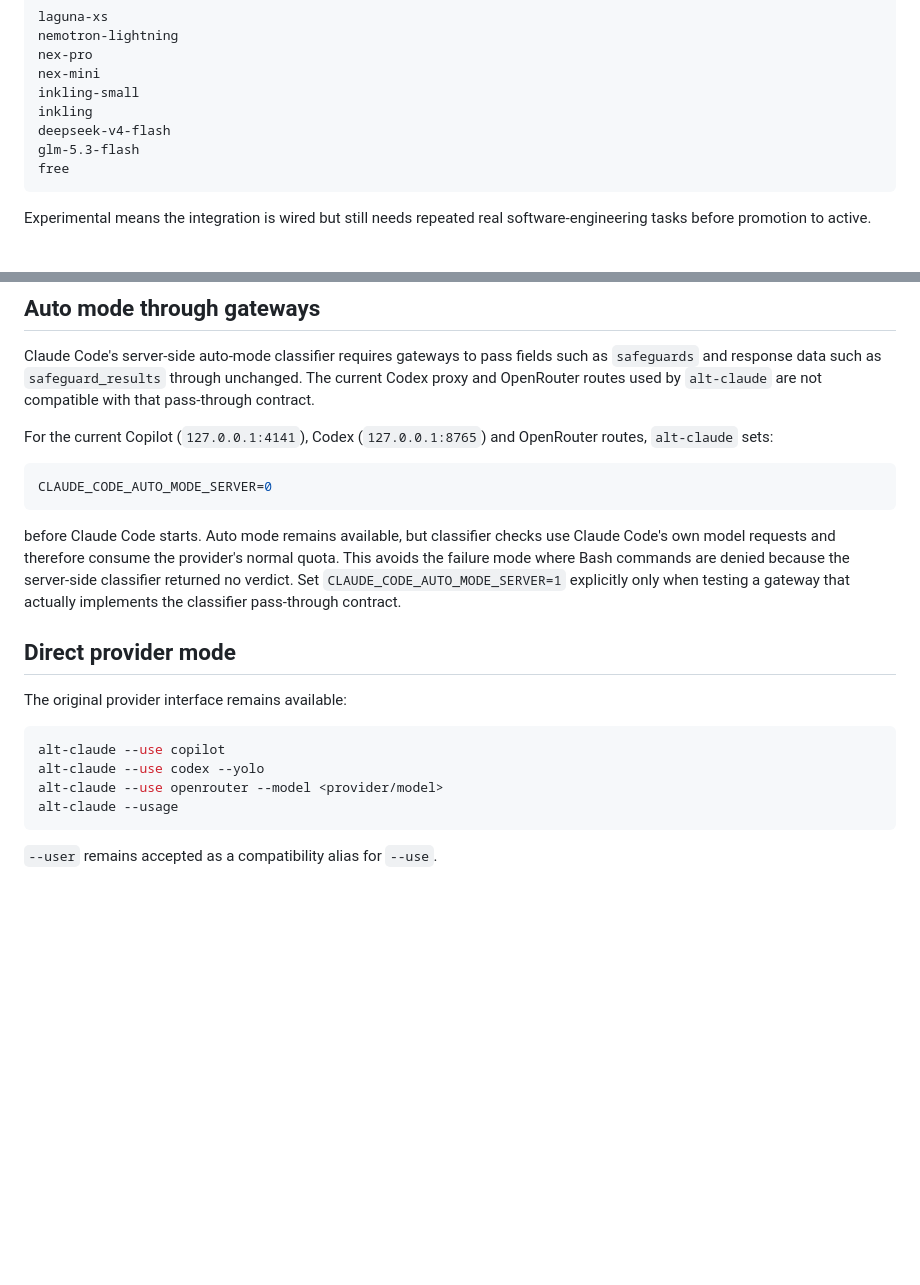
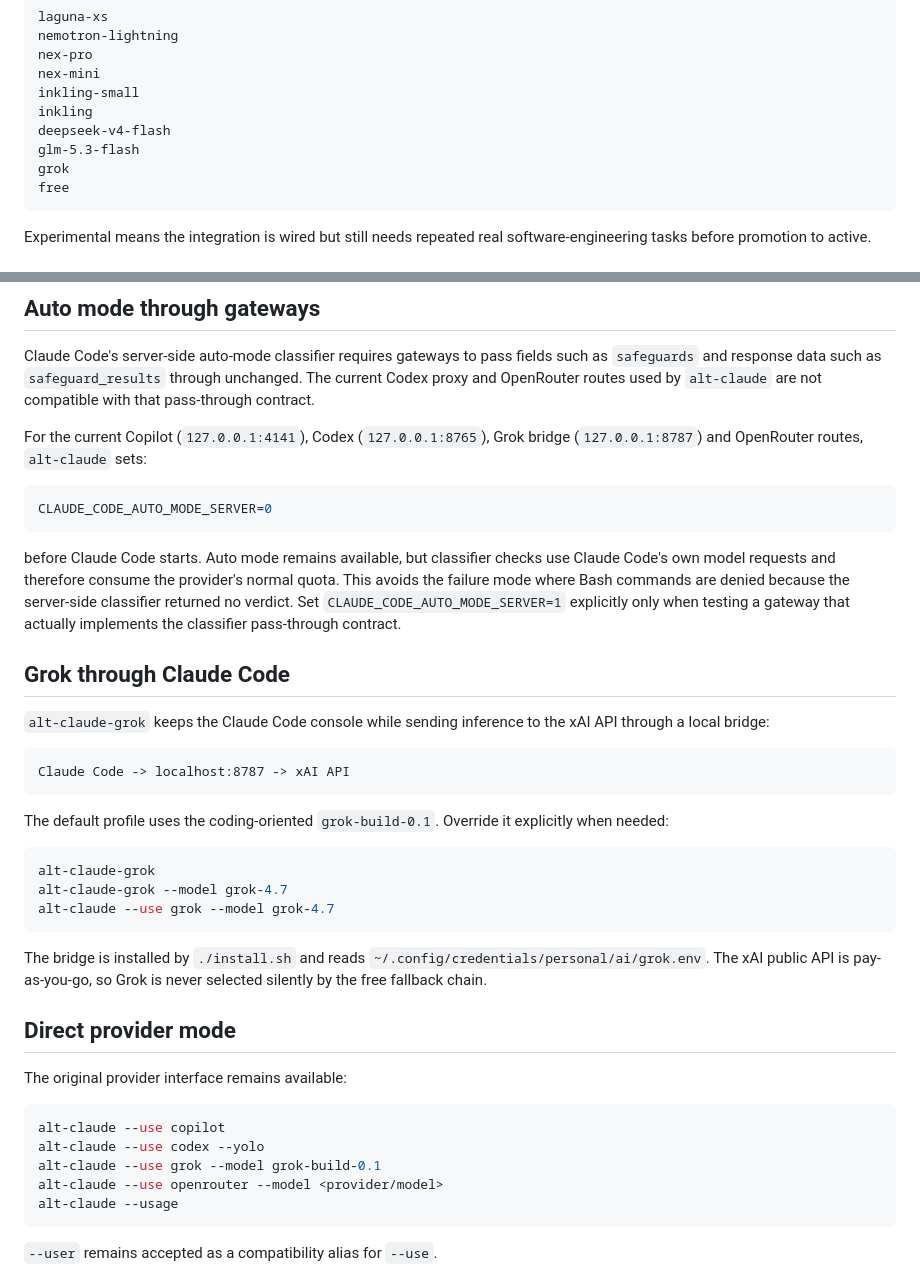
Before and after one commit to EDortta/alt-claude, a Markdown page: README.md, 2 parts joined by grey strips. GitHub-like rendering; blank space fills up the shorter version.

Commit message:
docs: add alt-claude-grok usage

````diff
--- a/README.md
+++ b/README.md
@@ -206,6 +206,7 @@ inkling-small
 inkling
 deepseek-v4-flash
 glm-5.3-flash
+grok
 free
 ```
 
@@ -245,13 +246,31 @@ The check compares each OpenRouter profile with the live catalog and reports whe
 
 Claude Code's server-side auto-mode classifier requires gateways to pass fields such as `safeguards` and response data such as `safeguard_results` through unchanged. The current Codex proxy and OpenRouter routes used by `alt-claude` are not compatible with that pass-through contract.
 
-For the current Copilot (`127.0.0.1:4141`), Codex (`127.0.0.1:8765`) and OpenRouter routes, `alt-claude` sets:
+For the current Copilot (`127.0.0.1:4141`), Codex (`127.0.0.1:8765`), Grok bridge (`127.0.0.1:8787`) and OpenRouter routes, `alt-claude` sets:
 
 ```bash
 CLAUDE_CODE_AUTO_MODE_SERVER=0
 ```
 
 before Claude Code starts. Auto mode remains available, but classifier checks use Claude Code's own model requests and therefore consume the provider's normal quota. This avoids the failure mode where Bash commands are denied because the server-side classifier returned no verdict. Set `CLAUDE_CODE_AUTO_MODE_SERVER=1` explicitly only when testing a gateway that actually implements the classifier pass-through contract.
+
+## Grok through Claude Code
+
+`alt-claude-grok` keeps the Claude Code console while sending inference to the xAI API through a local bridge:
+
+```text
+Claude Code -> localhost:8787 -> xAI API
+```
+
+The default profile uses the coding-oriented `grok-build-0.1`. Override it explicitly when needed:
+
+```bash
+alt-claude-grok
+alt-claude-grok --model grok-4.7
+alt-claude --use grok --model grok-4.7
+```
+
+The bridge is installed by `./install.sh` and reads `~/.config/credentials/personal/ai/grok.env`. The xAI public API is pay-as-you-go, so Grok is never selected silently by the free fallback chain.
 
 ## Direct provider mode
 
@@ -260,6 +279,7 @@ The original provider interface remains available:
 ```bash
 alt-claude --use copilot
 alt-claude --use codex --yolo
+alt-claude --use grok --model grok-build-0.1
 alt-claude --use openrouter --model <provider/model>
 alt-claude --usage
 ```
````
